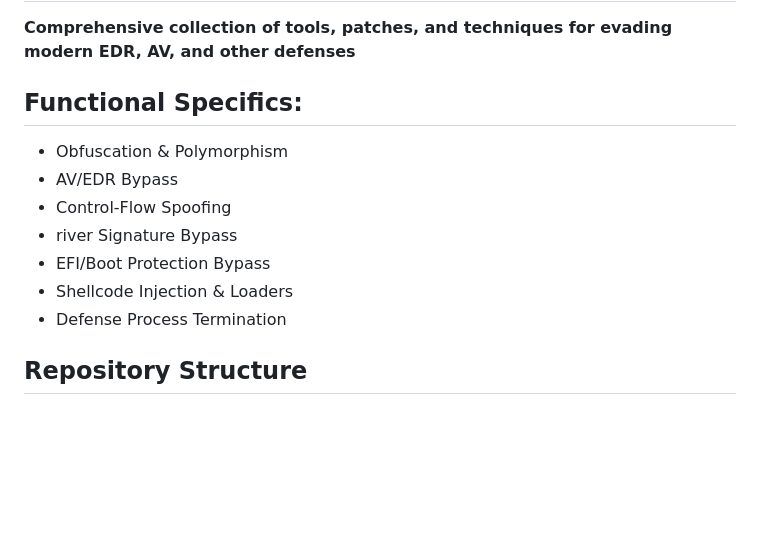
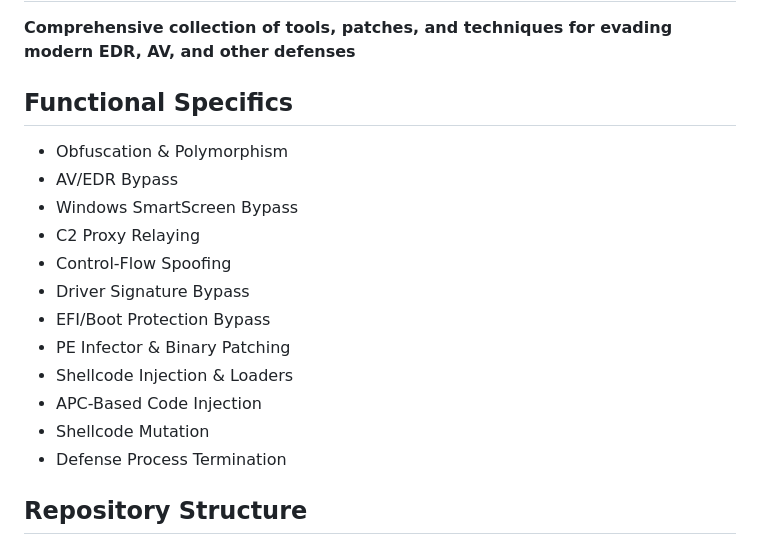
Before and after one commit to Yuragy/Bypass-Protection0x00, a Markdown page: README.md, the part around the change. Drawn GitHub-style; blank space fills up the shorter version.

```diff
--- a/README.md
+++ b/README.md
@@ -2,13 +2,19 @@
 
 **Comprehensive collection of tools, patches, and techniques for evading modern EDR, AV, and other defenses**
 
-## Functional Specifics:
+## Functional Specifics
+
 - Obfuscation & Polymorphism
 - AV/EDR Bypass
+- Windows SmartScreen Bypass
+- C2 Proxy Relaying
 - Control-Flow Spoofing
-- river Signature Bypass
+- Driver Signature Bypass
 - EFI/Boot Protection Bypass
+- PE Infector & Binary Patching
 - Shellcode Injection & Loaders
+- APC-Based Code Injection
+- Shellcode Mutation
 - Defense Process Termination
 
 ## Repository Structure
```
